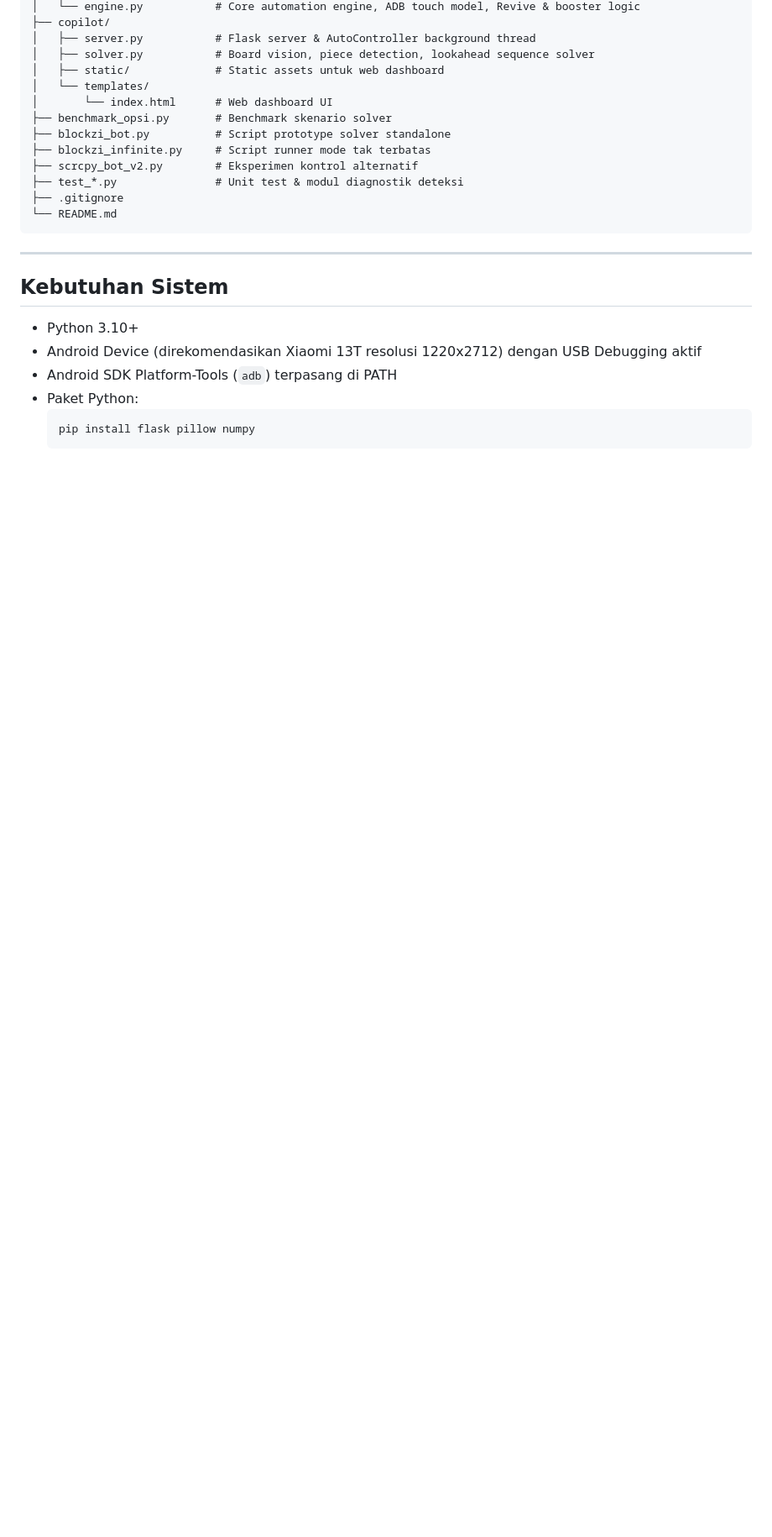
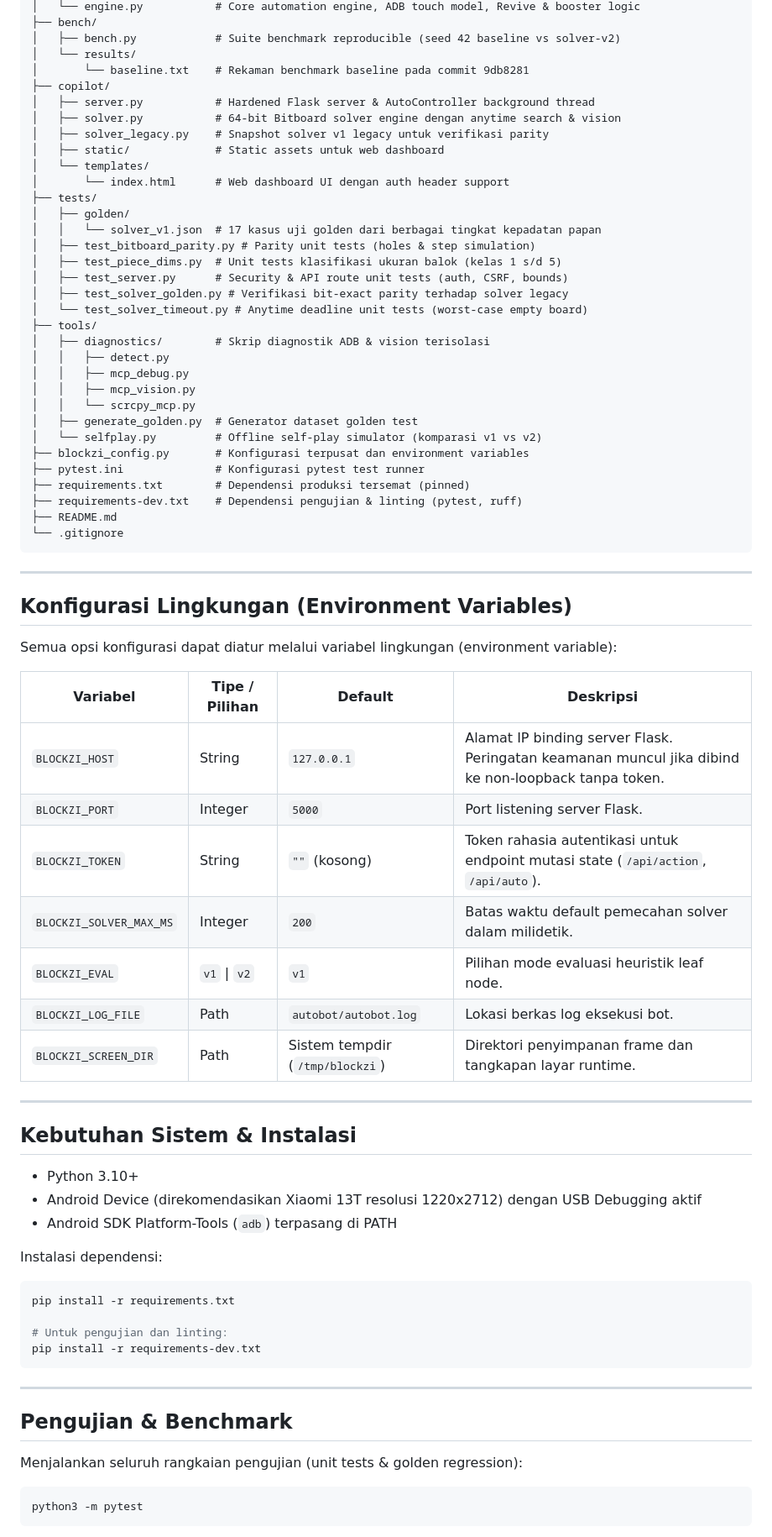
Before and after one commit to kuker24/BLOCKZI, a Markdown page: README.md, the part around one of its changes. Shown at 84% size. Drawn GitHub-style; blank space fills up the shorter version.

Commit message:
docs: document solver-v2 bitboard engine, security config, benchmarks, and tests

````diff
--- a/README.md
+++ b/README.md
@@ -48,27 +56,77 @@ Autonomous bot dan web co-pilot untuk memainkan game Shopee Blockzi secara otoma
 │   └── engine.py           # Core automation engine, ADB touch model, Revive & booster logic
+├── bench/
+│   ├── bench.py            # Suite benchmark reproducible (seed 42 baseline vs solver-v2)
+│   └── results/
+│       └── baseline.txt    # Rekaman benchmark baseline pada commit 9db8281
 ├── copilot/
-│   ├── server.py           # Flask server & AutoController background thread
-│   ├── solver.py           # Board vision, piece detection, lookahead sequence solver
+│   ├── server.py           # Hardened Flask server & AutoController background thread
+│   ├── solver.py           # 64-bit Bitboard solver engine dengan anytime search & vision
+│   ├── solver_legacy.py    # Snapshot solver v1 legacy untuk verifikasi parity
 │   ├── static/             # Static assets untuk web dashboard
 │   └── templates/
-│       └── index.html      # Web dashboard UI
-├── benchmark_opsi.py       # Benchmark skenario solver
-├── blockzi_bot.py          # Script prototype solver standalone
-├── blockzi_infinite.py     # Script runner mode tak terbatas
-├── scrcpy_bot_v2.py        # Eksperimen kontrol alternatif
-├── test_*.py               # Unit test & modul diagnostik deteksi
-├── .gitignore
-└── README.md
+│       └── index.html      # Web dashboard UI dengan auth header support
+├── tests/
+│   ├── golden/
+│   │   └── solver_v1.json  # 17 kasus uji golden dari berbagai tingkat kepadatan papan
+│   ├── test_bitboard_parity.py # Parity unit tests (holes & step simulation)
+│   ├── test_piece_dims.py  # Unit tests klasifikasi ukuran balok (kelas 1 s/d 5)
+│   ├── test_server.py      # Security & API route unit tests (auth, CSRF, bounds)
+│   ├── test_solver_golden.py # Verifikasi bit-exact parity terhadap solver legacy
+│   └── test_solver_timeout.py # Anytime deadline unit tests (worst-case empty board)
+├── tools/
+│   ├── diagnostics/        # Skrip diagnostik ADB & vision terisolasi
+│   │   ├── detect.py
+│   │   ├── mcp_debug.py
+│   │   ├── mcp_vision.py
+│   │   └── scrcpy_mcp.py
+│   ├── generate_golden.py  # Generator dataset golden test
+│   └── selfplay.py         # Offline self-play simulator (komparasi v1 vs v2)
+├── blockzi_config.py       # Konfigurasi terpusat dan environment variables
+├── pytest.ini              # Konfigurasi pytest test runner
+├── requirements.txt        # Dependensi produksi tersemat (pinned)
+├── requirements-dev.txt    # Dependensi pengujian & linting (pytest, ruff)
+├── README.md
+└── .gitignore
 ```
 
 ---
 
-## Kebutuhan Sistem
+## Konfigurasi Lingkungan (Environment Variables)
+
+Semua opsi konfigurasi dapat diatur melalui variabel lingkungan (environment variable):
+
+| Variabel | Tipe / Pilihan | Default | Deskripsi |
+|---|---|---|---|
+| `BLOCKZI_HOST` | String | `127.0.0.1` | Alamat IP binding server Flask. Peringatan keamanan muncul jika dibind ke non-loopback tanpa token. |
+| `BLOCKZI_PORT` | Integer | `5000` | Port listening server Flask. |
+| `BLOCKZI_TOKEN` | String | `""` (kosong) | Token rahasia autentikasi untuk endpoint mutasi state (`/api/action`, `/api/auto`). |
+| `BLOCKZI_SOLVER_MAX_MS` | Integer | `200` | Batas waktu default pemecahan solver dalam milidetik. |
+| `BLOCKZI_EVAL` | `v1` \| `v2` | `v1` | Pilihan mode evaluasi heuristik leaf node. |
+| `BLOCKZI_LOG_FILE` | Path | `autobot/autobot.log` | Lokasi berkas log eksekusi bot. |
+| `BLOCKZI_SCREEN_DIR` | Path | Sistem tempdir (`/tmp/blockzi`) | Direktori penyimpanan frame dan tangkapan layar runtime. |
+
+---
+
+## Kebutuhan Sistem & Instalasi
 
 - Python 3.10+
 - Android Device (direkomendasikan Xiaomi 13T resolusi 1220x2712) dengan USB Debugging aktif
 - Android SDK Platform-Tools (`adb`) terpasang di PATH
-- Paket Python:
-  ```bash
-  pip install flask pillow numpy
-  ```
+
+Instalasi dependensi:
+```bash
+pip install -r requirements.txt
+
+# Untuk pengujian dan linting:
+pip install -r requirements-dev.txt
+```
+
+---
+
+## Pengujian & Benchmark
+
+Menjalankan seluruh rangkaian pengujian (unit tests & golden regression):
+```bash
+python3 -m pytest
+```
+
````
Also changed, not shown: other parts of README.md (+66 -24 lines).
